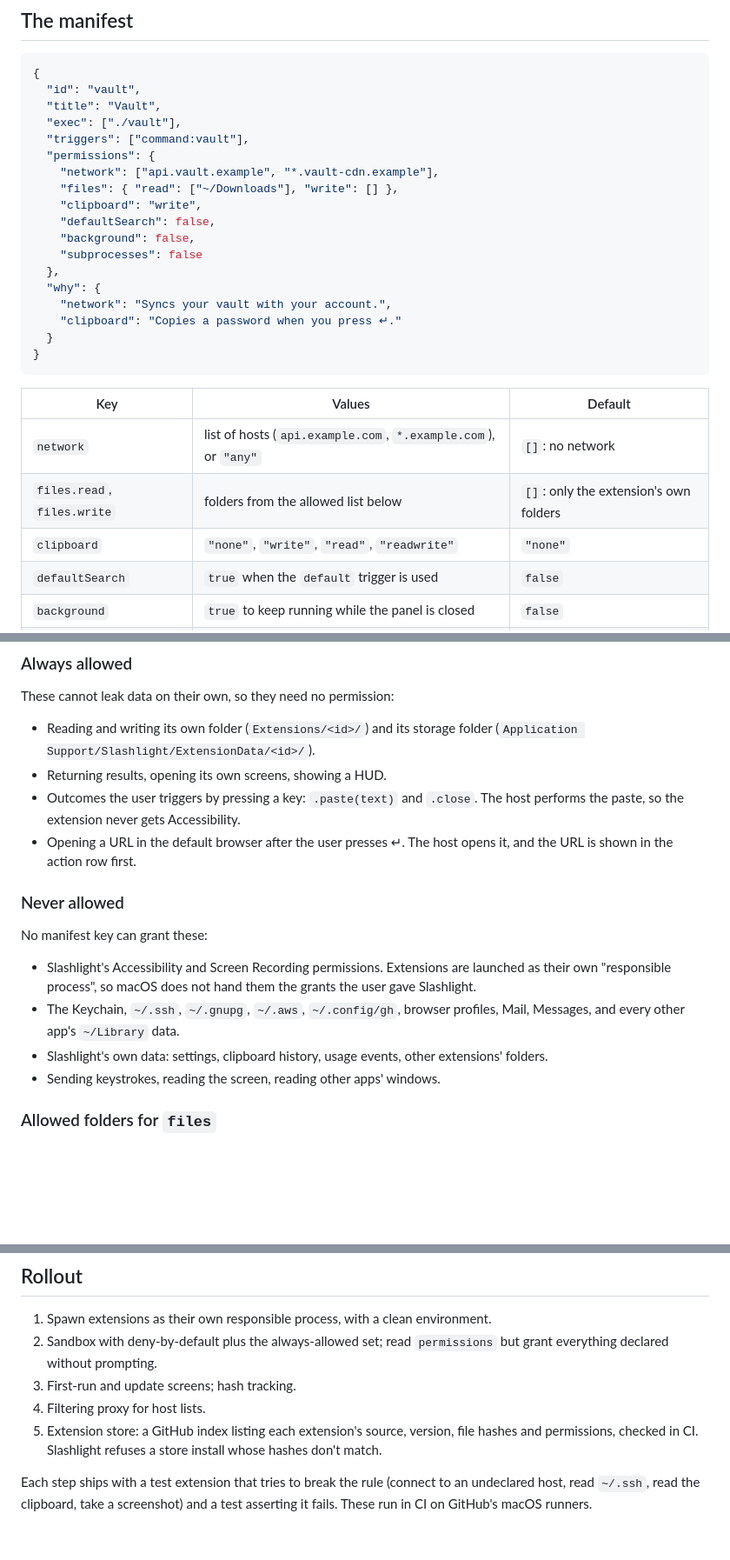
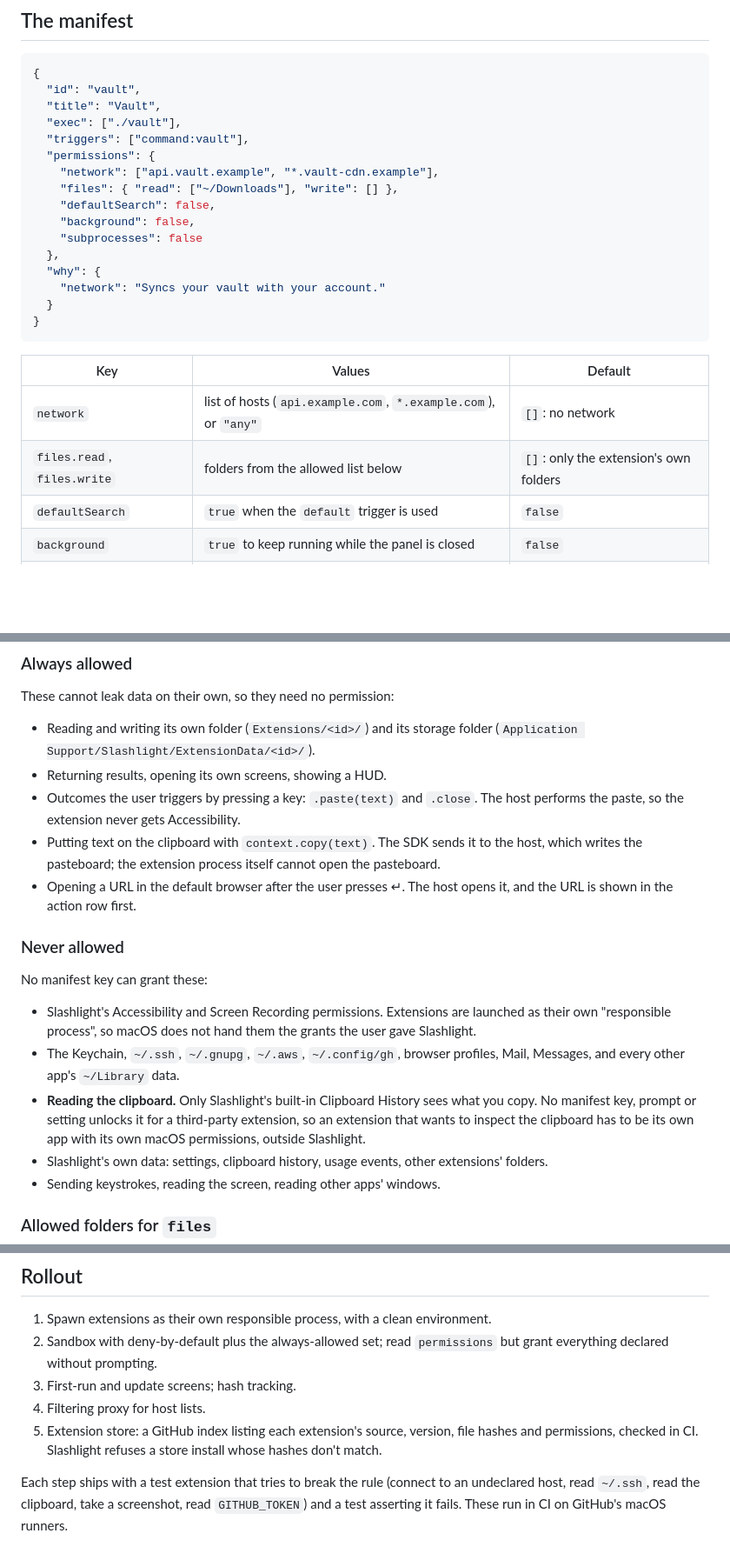
Before and after one commit to burinworks/slashlight, a Markdown page: docs/extension-permissions.md, 3 parts joined by grey strips. Shown at 87% size. Rendered like a GitHub page; blank space fills up the shorter version.

````diff
--- a/docs/extension-permissions.md
+++ b/docs/extension-permissions.md
@@ -22,14 +22,12 @@ An extension says in its `manifest.json` what it needs. Slashlight shows that li
   "permissions": {
     "network": ["api.vault.example", "*.vault-cdn.example"],
     "files": { "read": ["~/Downloads"], "write": [] },
-    "clipboard": "write",
     "defaultSearch": false,
     "background": false,
     "subprocesses": false
   },
   "why": {
-    "network": "Syncs your vault with your account.",
-    "clipboard": "Copies a password when you press ↵."
+    "network": "Syncs your vault with your account."
   }
 }
 ```
@@ -38,7 +36,6 @@ An extension says in its `manifest.json` what it needs. Slashlight shows that li
 |---|---|---|
 | `network` | list of hosts (`api.example.com`, `*.example.com`), or `"any"` | `[]`: no network |
 | `files.read`, `files.write` | folders from the allowed list below | `[]`: only the extension's own folders |
-| `clipboard` | `"none"`, `"write"`, `"read"`, `"readwrite"` | `"none"` |
 | `defaultSearch` | `true` when the `default` trigger is used | `false` |
 | `background` | `true` to keep running while the panel is closed | `false` |
 | `subprocesses` | `true` to start other programs (`curl`, `git`, `python3`) | `false` |
@@ -53,6 +50,7 @@ These cannot leak data on their own, so they need no permission:
 - Reading and writing its own folder (`Extensions/<id>/`) and its storage folder (`Application Support/Slashlight/ExtensionData/<id>/`).
 - Returning results, opening its own screens, showing a HUD.
 - Outcomes the user triggers by pressing a key: `.paste(text)` and `.close`. The host performs the paste, so the extension never gets Accessibility.
+- Putting text on the clipboard with `context.copy(text)`. The SDK sends it to the host, which writes the pasteboard; the extension process itself cannot open the pasteboard.
 - Opening a URL in the default browser after the user presses ↵. The host opens it, and the URL is shown in the action row first.
 
 ### Never allowed
@@ -61,6 +59,7 @@ No manifest key can grant these:
 
 - Slashlight's Accessibility and Screen Recording permissions. Extensions are launched as their own "responsible process", so macOS does not hand them the grants the user gave Slashlight.
 - The Keychain, `~/.ssh`, `~/.gnupg`, `~/.aws`, `~/.config/gh`, browser profiles, Mail, Messages, and every other app's `~/Library` data.
+- **Reading the clipboard.** Only Slashlight's built-in Clipboard History sees what you copy. No manifest key, prompt or setting unlocks it for a third-party extension, so an extension that wants to inspect the clipboard has to be its own app with its own macOS permissions, outside Slashlight.
 - Slashlight's own data: settings, clipboard history, usage events, other extensions' folders.
 - Sending keystrokes, reading the screen, reading other apps' windows.
 
@@ -166,4 +161,4 @@ A script without these lines gets the deny-by-default set plus `subprocesses` (a
 4. Filtering proxy for host lists.
 5. Extension store: a GitHub index listing each extension's source, version, file hashes and permissions, checked in CI. Slashlight refuses a store install whose hashes don't match.
 
-Each step ships with a test extension that tries to break the rule (connect to an undeclared host, read `~/.ssh`, read the clipboard, take a screenshot) and a test asserting it fails. These run in CI on GitHub's macOS runners.
+Each step ships with a test extension that tries to break the rule (connect to an undeclared host, read `~/.ssh`, read the clipboard, take a screenshot, read `GITHUB_TOKEN`) and a test asserting it fails. These run in CI on GitHub's macOS runners.
````
Also changed, not shown: other parts of docs/extension-permissions.md (+4 -8 lines).
